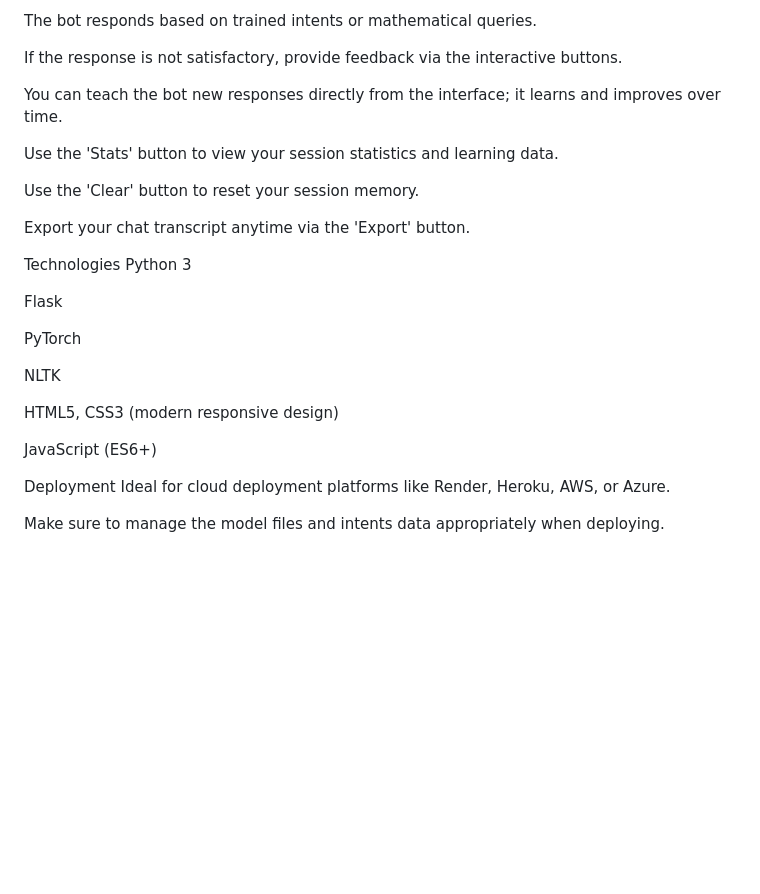
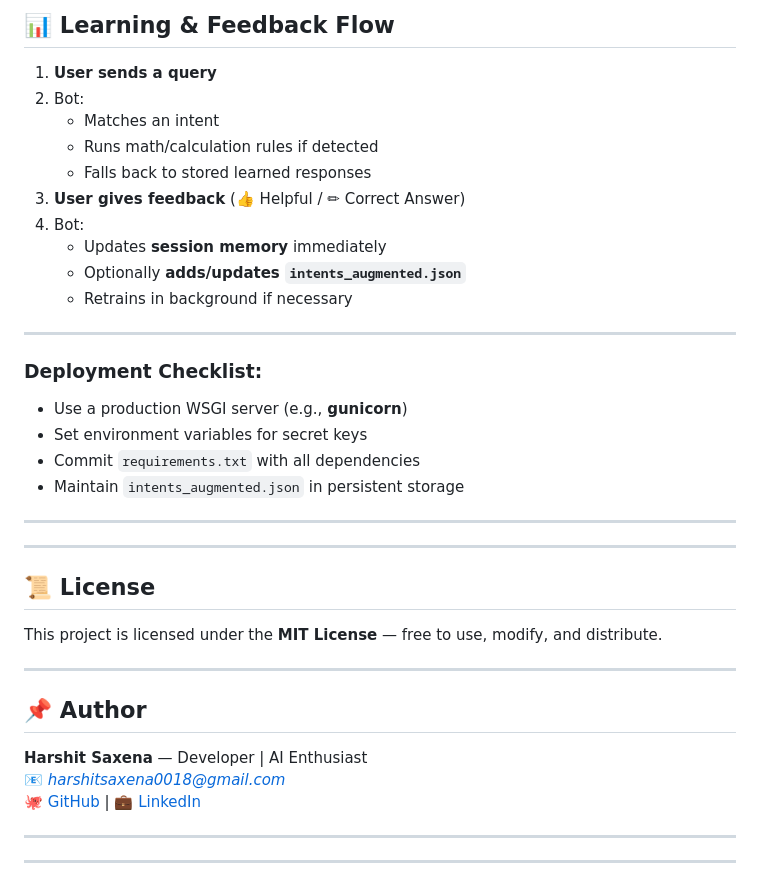
Before and after one commit to harshitsaxena001/python_chatbot, a Markdown page: README.md, the part around one of its changes. Rendered like a GitHub page; blank space fills up the shorter version.

```diff
--- a/README.md
+++ b/README.md
@@ -68,30 +67,45 @@ Type your queries in the chat interface.
 
-The bot responds based on trained intents or mathematical queries.
+## 📊 Learning & Feedback Flow
+1. **User sends a query**
+2. Bot:
+   - Matches an intent
+   - Runs math/calculation rules if detected
+   - Falls back to stored learned responses
+3. **User gives feedback** (👍 Helpful / ✏ Correct Answer)
+4. Bot:
+   - Updates **session memory** immediately
+   - Optionally **adds/updates `intents_augmented.json`**
+   - Retrains in background if necessary
 
-If the response is not satisfactory, provide feedback via the interactive buttons.
+***
 
-You can teach the bot new responses directly from the interface; it learns and improves over time.
 
-Use the 'Stats' button to view your session statistics and learning data.
 
-Use the 'Clear' button to reset your session memory.
+### Deployment Checklist:
+- Use a production WSGI server (e.g., **gunicorn**)
+- Set environment variables for secret keys
+- Commit `requirements.txt` with all dependencies
+- Maintain `intents_augmented.json` in persistent storage
 
-Export your chat transcript anytime via the 'Export' button.
+***
 
-Technologies
-Python 3
 
-Flask
+***
 
-PyTorch
+## 📜 License
 
-NLTK
+This project is licensed under the **MIT License** — free to use, modify, and distribute.
 
-HTML5, CSS3 (modern responsive design)
+***
 
-JavaScript (ES6+)
+## 📌 Author
 
-Deployment
-Ideal for cloud deployment platforms like Render, Heroku, AWS, or Azure.
+**Harshit Saxena** — Developer | AI Enthusiast
+📧 *harshitsaxena0018@gmail.com*
+🐙 [GitHub](https://github.com/harshitsaxena001) | 💼 [LinkedIn](www.linkedin.com/in/harshit-saxena-195130317)
 
-Make sure to manage the model files and intents data appropriately when deploying.
+***
+
+
+
+***
```
Also changed, not shown: other parts of README.md (+47 -48 lines).
